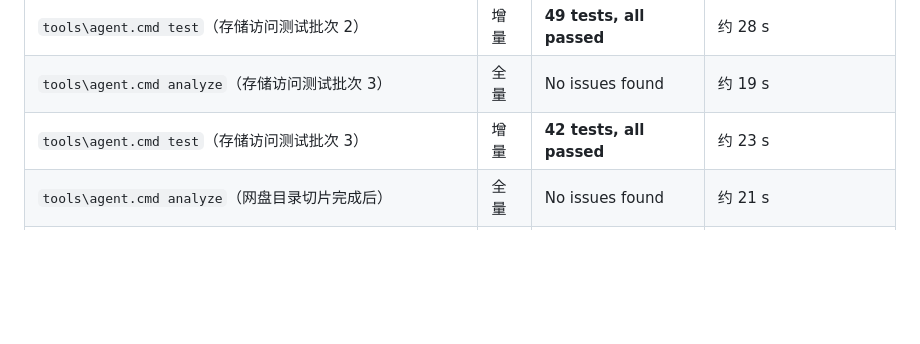
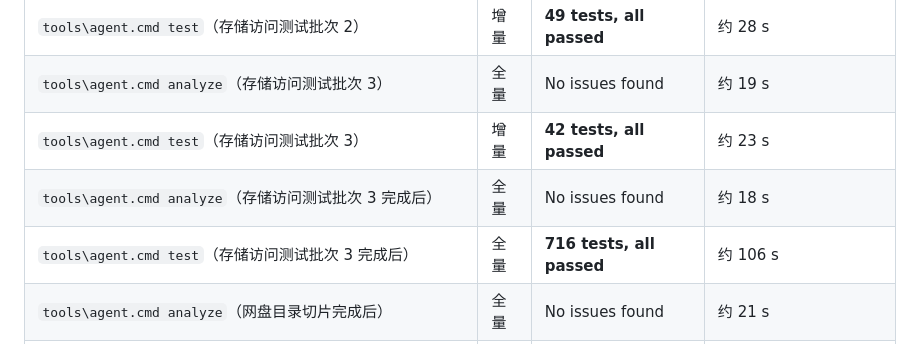
Before and after one commit to Tgaisen/LanCloud, a Markdown page: docs/BASELINE.md, the part around the change. Drawn GitHub-style; blank space fills up the shorter version.

```diff
--- a/docs/BASELINE.md
+++ b/docs/BASELINE.md
@@ -223,6 +223,8 @@
 | `tools\agent.cmd test`（存储访问测试批次 2） | 增量 | **49 tests, all passed** | 约 28 s |
 | `tools\agent.cmd analyze`（存储访问测试批次 3） | 全量 | No issues found | 约 19 s |
 | `tools\agent.cmd test`（存储访问测试批次 3） | 增量 | **42 tests, all passed** | 约 23 s |
+| `tools\agent.cmd analyze`（存储访问测试批次 3 完成后） | 全量 | No issues found | 约 18 s |
+| `tools\agent.cmd test`（存储访问测试批次 3 完成后） | 全量 | **716 tests, all passed** | 约 106 s |
 | `tools\agent.cmd analyze`（网盘目录切片完成后） | 全量 | No issues found | 约 21 s |
 | `tools\agent.cmd test`（网盘目录切片完成后） | 全量 | **722 tests, all passed** | 约 110 s |
 | `tools\agent.cmd analyze`（拖放与 Cookie 行完成后） | 全量 | No issues found | 约 17 s |
```
Also changed, not shown: docs/APP_CONTROLLER_RETIREMENT_HANDOFF_PROMPT.md (added, +123 -0 lines).
